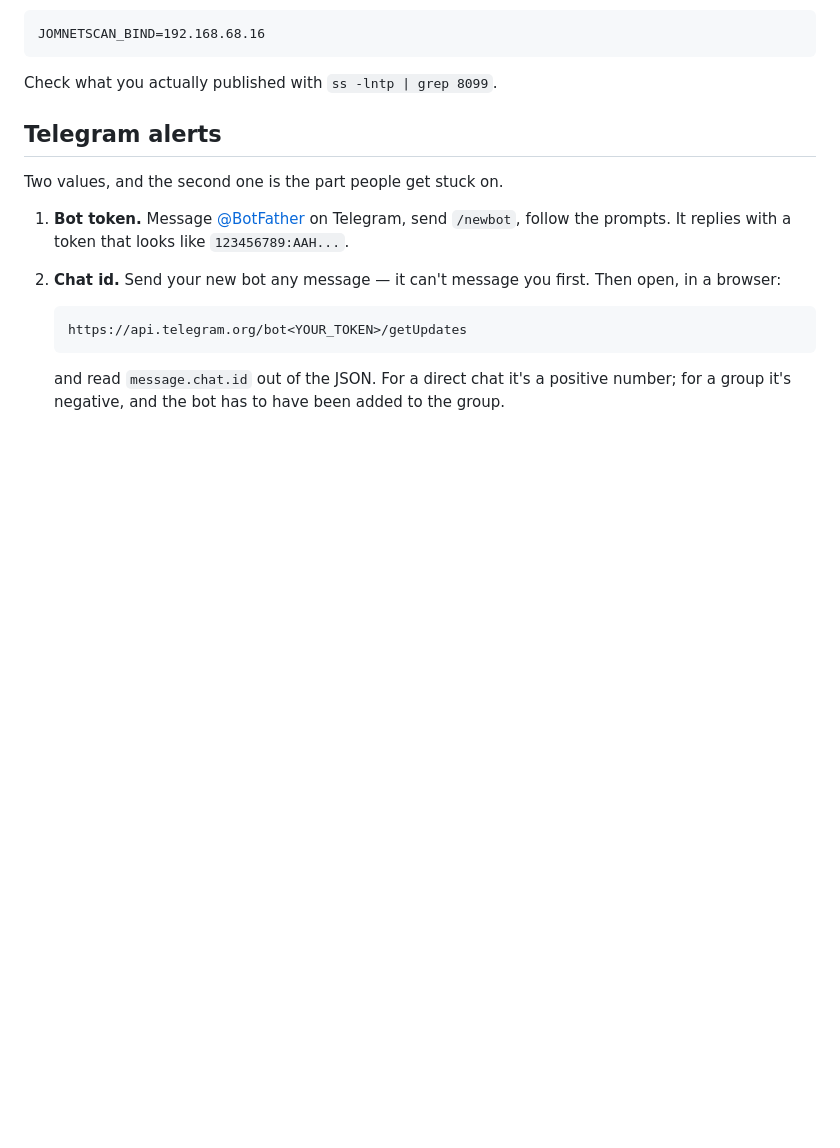
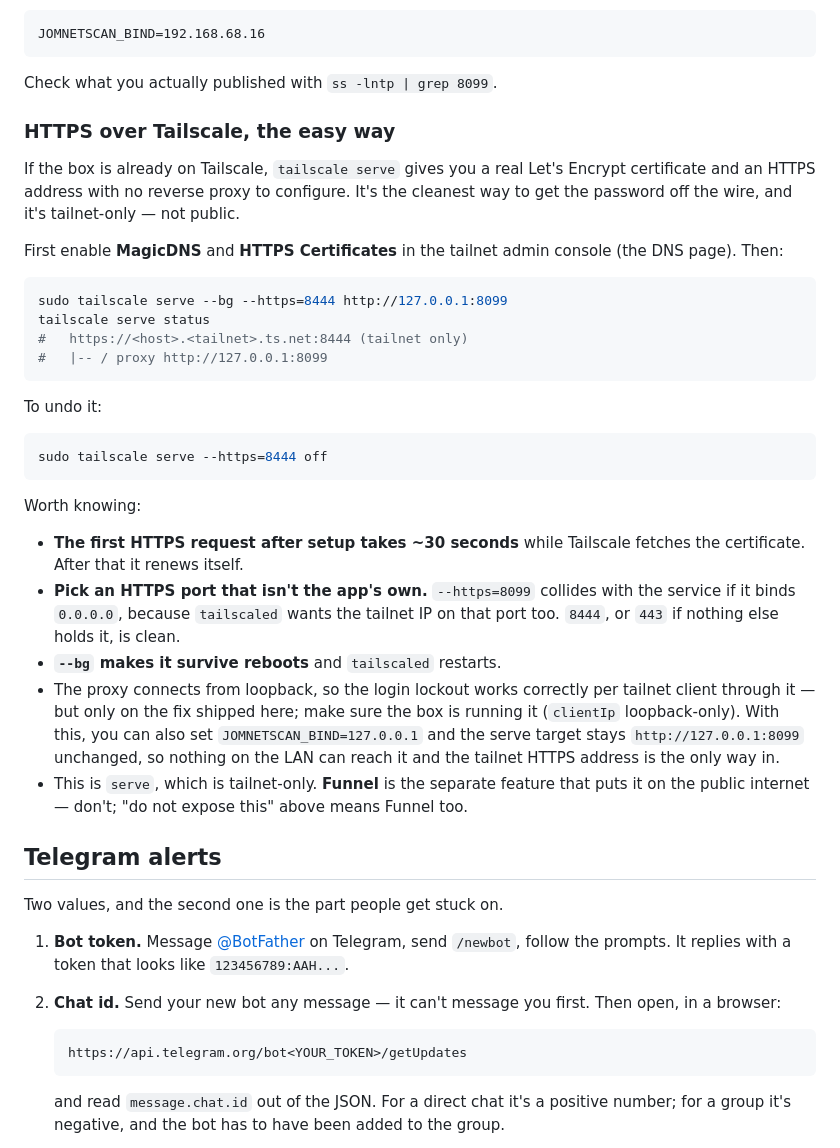
Before and after one commit to jomarx/JomNetScan, a Markdown page: deploy/README.md, the part around the change. GitHub-like rendering; blank space fills up the shorter version.

Commit message:
Document the Tailscale serve HTTPS path
A concrete recipe for the "localhost + TLS proxy" pattern the password
section already gestures at, verified on t610buntu2 by the session that
set it up: tailscale serve --bg --https=8444 in front of the loopback
port, with the gotchas that actually bite - the ~30s first-request cert
fetch, not reusing the app's own port, --bg for persistence, and that
this is serve (tailnet-only) not Funnel (public, which "do not expose
this" still forbids). Ties back to the loopback-only X-Forwarded-For fix:
behind serve the lockout keys per tailnet client, and you can bind
127.0.0.1 so the HTTPS address is the only way in.

Co-Authored-By: Claude Opus 4.8 <noreply@anthropic.com>

````diff
--- a/deploy/README.md
+++ b/deploy/README.md
@@ -125,6 +125,47 @@ JOMNETSCAN_BIND=192.168.68.16
 ```
 
 Check what you actually published with `ss -lntp | grep 8099`.
+
+### HTTPS over Tailscale, the easy way
+
+If the box is already on Tailscale, `tailscale serve` gives you a real
+Let's Encrypt certificate and an HTTPS address with no reverse proxy to
+configure. It's the cleanest way to get the password off the wire, and it's
+tailnet-only — not public.
+
+First enable **MagicDNS** and **HTTPS Certificates** in the tailnet admin
+console (the DNS page). Then:
+
+```bash
+sudo tailscale serve --bg --https=8444 http://127.0.0.1:8099
+tailscale serve status
+#   https://<host>.<tailnet>.ts.net:8444 (tailnet only)
+#   |-- / proxy http://127.0.0.1:8099
+```
+
+To undo it:
+
+```bash
+sudo tailscale serve --https=8444 off
+```
+
+Worth knowing:
+
+- **The first HTTPS request after setup takes ~30 seconds** while Tailscale
+  fetches the certificate. After that it renews itself.
+- **Pick an HTTPS port that isn't the app's own.** `--https=8099` collides with
+  the service if it binds `0.0.0.0`, because `tailscaled` wants the tailnet IP
+  on that port too. `8444`, or `443` if nothing else holds it, is clean.
+- **`--bg` makes it survive reboots** and `tailscaled` restarts.
+- The proxy connects from loopback, so the login lockout works correctly per
+  tailnet client through it — but only on the fix shipped here; make sure the
+  box is running it (`clientIp` loopback-only). With this, you can also set
+  `JOMNETSCAN_BIND=127.0.0.1` and the serve target stays `http://127.0.0.1:8099`
+  unchanged, so nothing on the LAN can reach it and the tailnet HTTPS address is
+  the only way in.
+- This is `serve`, which is tailnet-only. **Funnel** is the separate feature
+  that puts it on the public internet — don't; "do not expose this" above means
+  Funnel too.
 
 ## Telegram alerts
 
````
